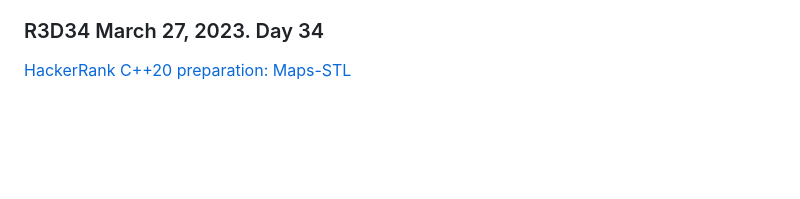
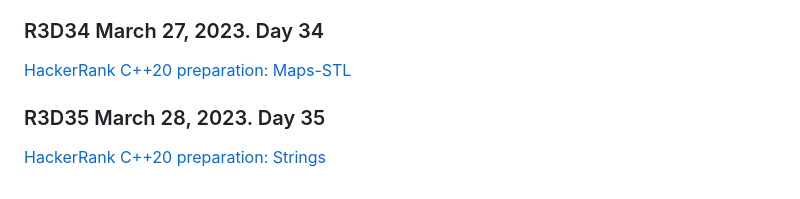
Before and after one commit to camoltoni/100daysOfCodeChallenge, a Markdown page: log.md, the part around the change. Rendered like a GitHub page; blank space fills up the shorter version.

Commit message:
100 days of code challenge; day 35 updated log.md

```diff
--- a/log.md
+++ b/log.md
@@ -125,3 +125,6 @@ I solved the "Duplicate Encoder" kata! Take the code initiation @ [CodeWars](cod
 ### R3D34 March 27, 2023. Day 34
 [HackerRank C++20 preparation: Maps-STL
 ](https://www.hackerrank.com/challenges/cpp-maps/submissions/code/320767417)
+
+### R3D35 March 28, 2023. Day 35
+[HackerRank C++20 preparation: Strings](https://www.hackerrank.com/challenges/c-tutorial-strings/submissions/code/321103258)
```
